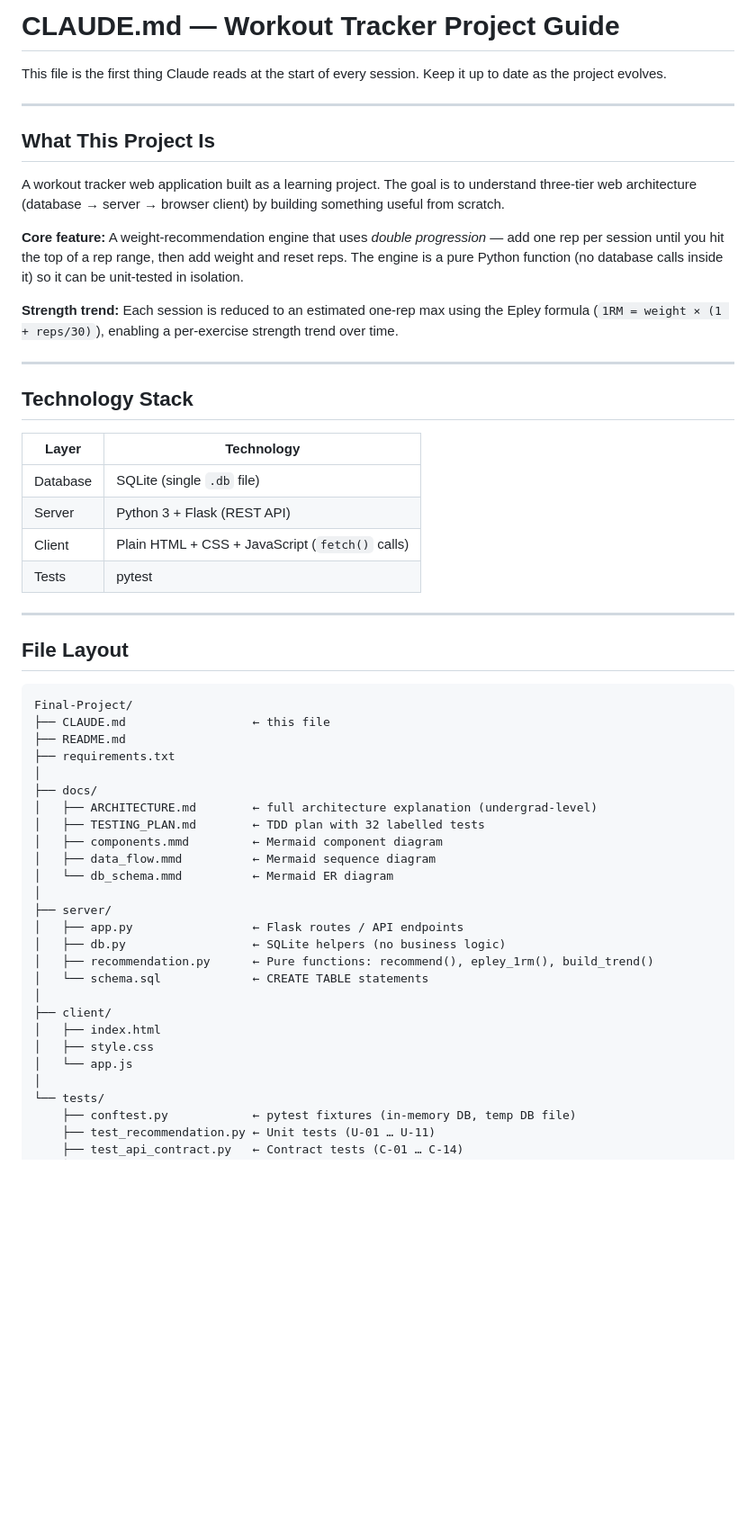
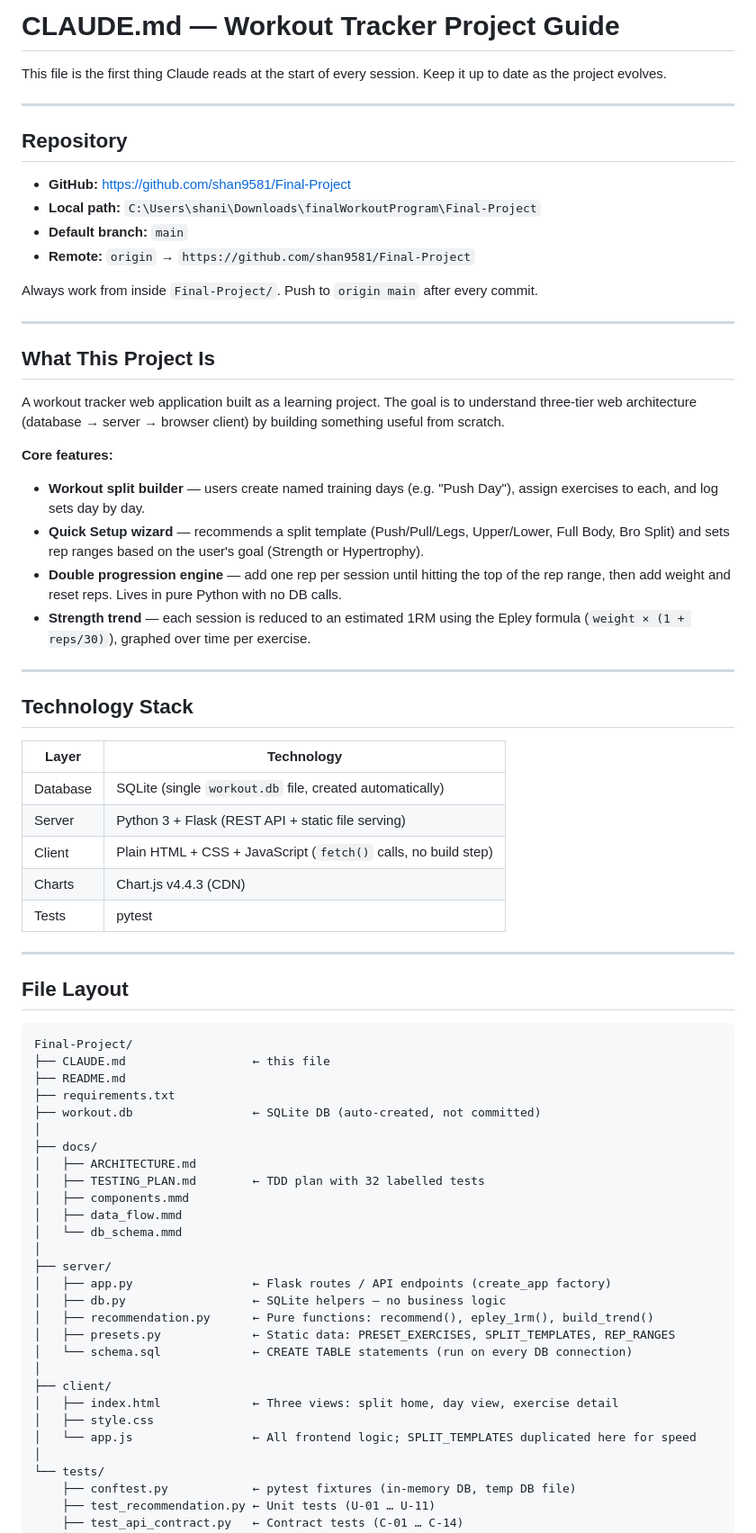
Before and after one commit to shan9581/Final-Project, a Markdown page: CLAUDE.md, the part around one of its changes. Shown at 90% size. Drawn GitHub-style; blank space fills up the shorter version.

```diff
--- a/CLAUDE.md
+++ b/CLAUDE.md
@@ -1,6 +1,17 @@
 # CLAUDE.md — Workout Tracker Project Guide
 
 This file is the first thing Claude reads at the start of every session. Keep it up to date as the project evolves.
+
+---
+
+## Repository
+
+- **GitHub:** https://github.com/shan9581/Final-Project
+- **Local path:** `C:\Users\shani\Downloads\finalWorkoutProgram\Final-Project`
+- **Default branch:** `main`
+- **Remote:** `origin` → `https://github.com/shan9581/Final-Project`
+
+Always work from inside `Final-Project/`. Push to `origin main` after every commit.
 
 ---
 
@@ -8,9 +19,12 @@ This file is the first thing Claude reads at the start of every session. Keep it
 
 A workout tracker web application built as a learning project. The goal is to understand three-tier web architecture (database → server → browser client) by building something useful from scratch.
 
-**Core feature:** A weight-recommendation engine that uses *double progression* — add one rep per session until you hit the top of a rep range, then add weight and reset reps. The engine is a pure Python function (no database calls inside it) so it can be unit-tested in isolation.
+**Core features:**
 
-**Strength trend:** Each session is reduced to an estimated one-rep max using the Epley formula (`1RM = weight × (1 + reps/30)`), enabling a per-exercise strength trend over time.
+- **Workout split builder** — users create named training days (e.g. "Push Day"), assign exercises to each, and log sets day by day.
+- **Quick Setup wizard** — recommends a split template (Push/Pull/Legs, Upper/Lower, Full Body, Bro Split) and sets rep ranges based on the user's goal (Strength or Hypertrophy).
+- **Double progression engine** — add one rep per session until hitting the top of the rep range, then add weight and reset reps. Lives in pure Python with no DB calls.
+- **Strength trend** — each session is reduced to an estimated 1RM using the Epley formula (`weight × (1 + reps/30)`), graphed over time per exercise.
 
 ---
 
@@ -18,9 +32,10 @@ A workout tracker web application built as a learning project. The goal is to un
 
 | Layer | Technology |
 |---|---|
-| Database | SQLite (single `.db` file) |
-| Server | Python 3 + Flask (REST API) |
-| Client | Plain HTML + CSS + JavaScript (`fetch()` calls) |
+| Database | SQLite (single `workout.db` file, created automatically) |
+| Server | Python 3 + Flask (REST API + static file serving) |
+| Client | Plain HTML + CSS + JavaScript (`fetch()` calls, no build step) |
+| Charts | Chart.js v4.4.3 (CDN) |
 | Tests | pytest |
 
 ---
@@ -32,24 +47,26 @@ Final-Project/
 ├── CLAUDE.md                  ← this file
 ├── README.md
 ├── requirements.txt
+├── workout.db                 ← SQLite DB (auto-created, not committed)
 │
 ├── docs/
-│   ├── ARCHITECTURE.md        ← full architecture explanation (undergrad-level)
+│   ├── ARCHITECTURE.md
 │   ├── TESTING_PLAN.md        ← TDD plan with 32 labelled tests
-│   ├── components.mmd         ← Mermaid component diagram
-│   ├── data_flow.mmd          ← Mermaid sequence diagram
-│   └── db_schema.mmd          ← Mermaid ER diagram
+│   ├── components.mmd
+│   ├── data_flow.mmd
+│   └── db_schema.mmd
 │
 ├── server/
-│   ├── app.py                 ← Flask routes / API endpoints
-│   ├── db.py                  ← SQLite helpers (no business logic)
+│   ├── app.py                 ← Flask routes / API endpoints (create_app factory)
+│   ├── db.py                  ← SQLite helpers — no business logic
 │   ├── recommendation.py      ← Pure functions: recommend(), epley_1rm(), build_trend()
-│   └── schema.sql             ← CREATE TABLE statements
+│   ├── presets.py             ← Static data: PRESET_EXERCISES, SPLIT_TEMPLATES, REP_RANGES
+│   └── schema.sql             ← CREATE TABLE statements (run on every DB connection)
 │
 ├── client/
-│   ├── index.html
+│   ├── index.html             ← Three views: split home, day view, exercise detail
 │   ├── style.css
-│   └── app.js
+│   └── app.js                 ← All frontend logic; SPLIT_TEMPLATES duplicated here for speed
 │
 └── tests/
     ├── conftest.py            ← pytest fixtures (in-memory DB, temp DB file)
```
Also changed, not shown: other parts of CLAUDE.md (+89 -31 lines).
